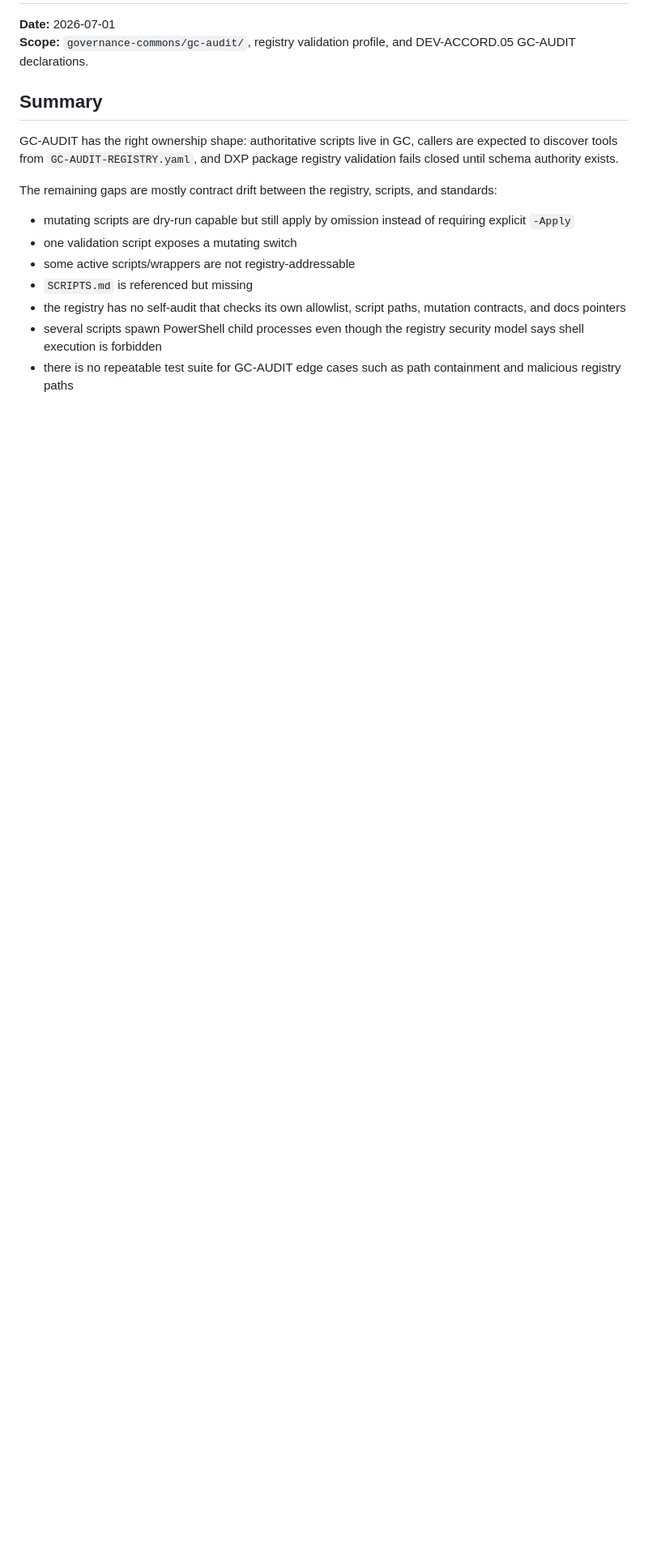
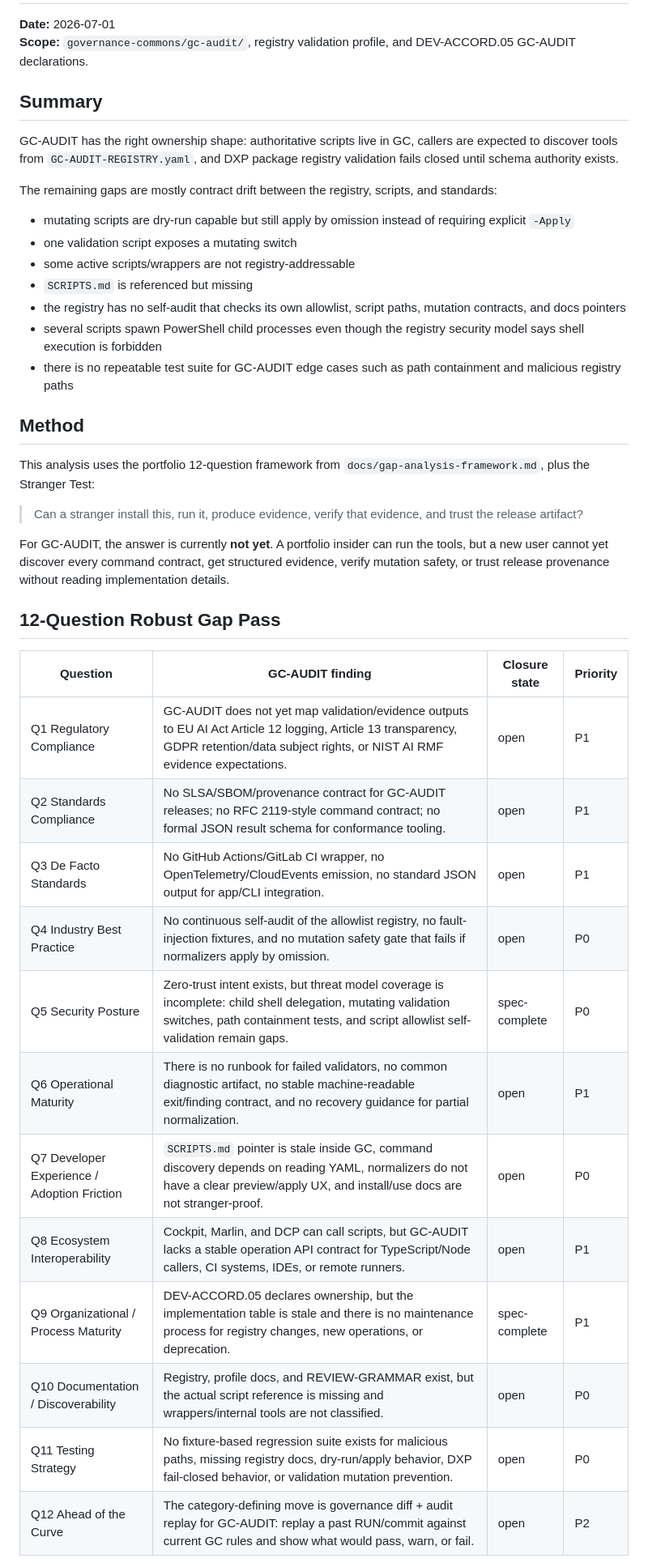
Before and after one commit to governancecommons/governance-commons, a Markdown page: gc-audit/GC-AUDIT-GAP-ANALYSIS.md, the part around one of its changes. Shown at 81% size. Drawn GitHub-style; blank space fills up the shorter version.

Commit message:
Apply robust framework to GC-AUDIT gap analysis
Update the GC-AUDIT gap analysis to explicitly use the portfolio 12-question gap framework, Stranger Test, closure states, and prioritized findings.

Validation:

- python scripts/check_md_tables.py gc-audit/GC-AUDIT-GAP-ANALYSIS.md gc-audit/README.md

- powershell -NoProfile -ExecutionPolicy Bypass -File gc-audit/tools/validate-registry.ps1 -Profile gc -TargetPath . -PortfolioRoot C:\dev -ResolveExternal

- powershell -NoProfile -ExecutionPolicy Bypass -File gc-audit/tools/validate-recent-work.ps1 -TargetPath . -Level 1

Change-Level: BUNT

```diff
--- a/gc-audit/GC-AUDIT-GAP-ANALYSIS.md
+++ b/gc-audit/GC-AUDIT-GAP-ANALYSIS.md
@@ -16,3 +16,29 @@ The remaining gaps are mostly contract drift between the registry, scripts, and
 - the registry has no self-audit that checks its own allowlist, script paths, mutation contracts, and docs pointers
 - several scripts spawn PowerShell child processes even though the registry security model says shell execution is forbidden
 - there is no repeatable test suite for GC-AUDIT edge cases such as path containment and malicious registry paths
+
+## Method
+
+This analysis uses the portfolio 12-question framework from `docs/gap-analysis-framework.md`, plus the Stranger Test:
+
+> Can a stranger install this, run it, produce evidence, verify that evidence, and trust the release artifact?
+
+For GC-AUDIT, the answer is currently **not yet**. A portfolio insider can run the tools, but a new user cannot yet discover every command contract, get structured evidence, verify mutation safety, or trust release provenance without reading implementation details.
+
+## 12-Question Robust Gap Pass
+
+| Question | GC-AUDIT finding | Closure state | Priority |
+| --- | --- | --- | --- |
+| Q1 Regulatory Compliance | GC-AUDIT does not yet map validation/evidence outputs to EU AI Act Article 12 logging, Article 13 transparency, GDPR retention/data subject rights, or NIST AI RMF evidence expectations. | open | P1 |
+| Q2 Standards Compliance | No SLSA/SBOM/provenance contract for GC-AUDIT releases; no RFC 2119-style command contract; no formal JSON result schema for conformance tooling. | open | P1 |
+| Q3 De Facto Standards | No GitHub Actions/GitLab CI wrapper, no OpenTelemetry/CloudEvents emission, no standard JSON output for app/CLI integration. | open | P1 |
+| Q4 Industry Best Practice | No continuous self-audit of the allowlist registry, no fault-injection fixtures, and no mutation safety gate that fails if normalizers apply by omission. | open | P0 |
+| Q5 Security Posture | Zero-trust intent exists, but threat model coverage is incomplete: child shell delegation, mutating validation switches, path containment tests, and script allowlist self-validation remain gaps. | spec-complete | P0 |
+| Q6 Operational Maturity | There is no runbook for failed validators, no common diagnostic artifact, no stable machine-readable exit/finding contract, and no recovery guidance for partial normalization. | open | P1 |
+| Q7 Developer Experience / Adoption Friction | `SCRIPTS.md` pointer is stale inside GC, command discovery depends on reading YAML, normalizers do not have a clear preview/apply UX, and install/use docs are not stranger-proof. | open | P0 |
+| Q8 Ecosystem Interoperability | Cockpit, Marlin, and DCP can call scripts, but GC-AUDIT lacks a stable operation API contract for TypeScript/Node callers, CI systems, IDEs, or remote runners. | open | P1 |
+| Q9 Organizational / Process Maturity | DEV-ACCORD.05 declares ownership, but the implementation table is stale and there is no maintenance process for registry changes, new operations, or deprecation. | spec-complete | P1 |
+| Q10 Documentation / Discoverability | Registry, profile docs, and REVIEW-GRAMMAR exist, but the actual script reference is missing and wrappers/internal tools are not classified. | open | P0 |
+| Q11 Testing Strategy | No fixture-based regression suite exists for malicious paths, missing registry docs, dry-run/apply behavior, DXP fail-closed behavior, or validation mutation prevention. | open | P0 |
+| Q12 Ahead of the Curve | The category-defining move is governance diff + audit replay for GC-AUDIT: replay a past RUN/commit against current GC rules and show what would pass, warn, or fail. | open | P2 |
+
```
Also changed, not shown: other parts of gc-audit/GC-AUDIT-GAP-ANALYSIS.md (+9 -0 lines).
